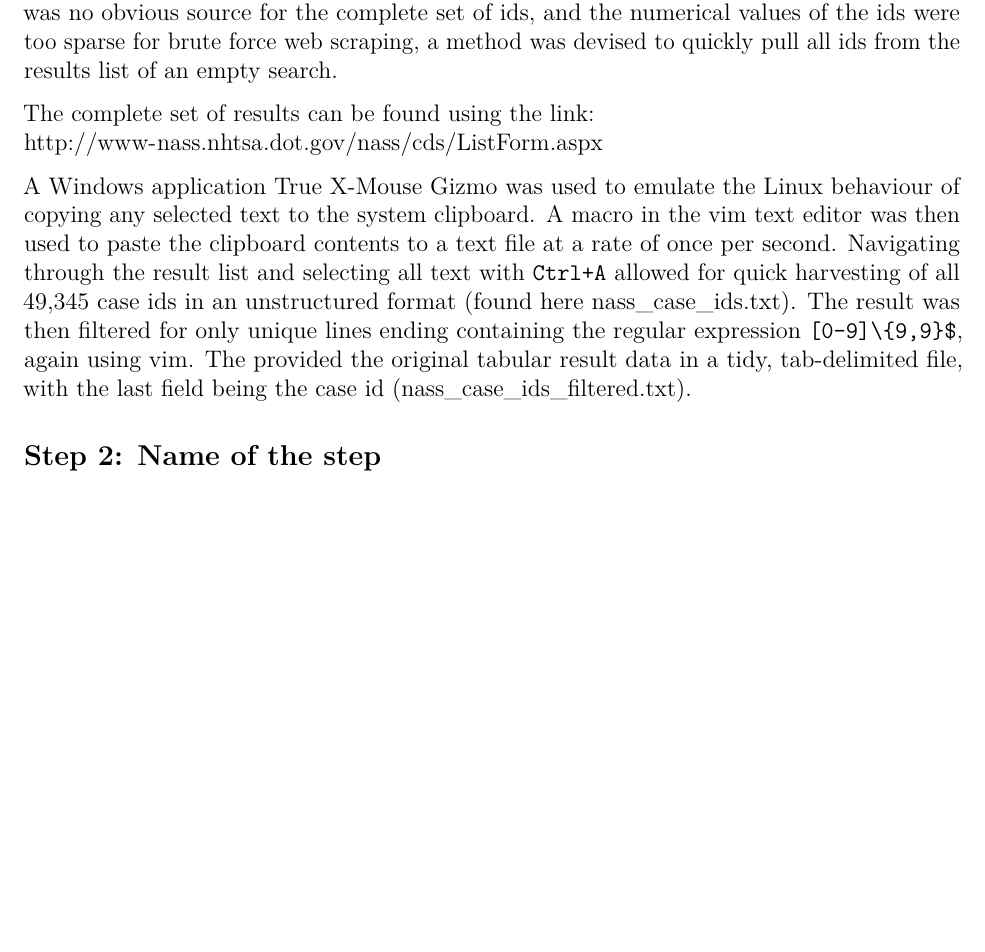
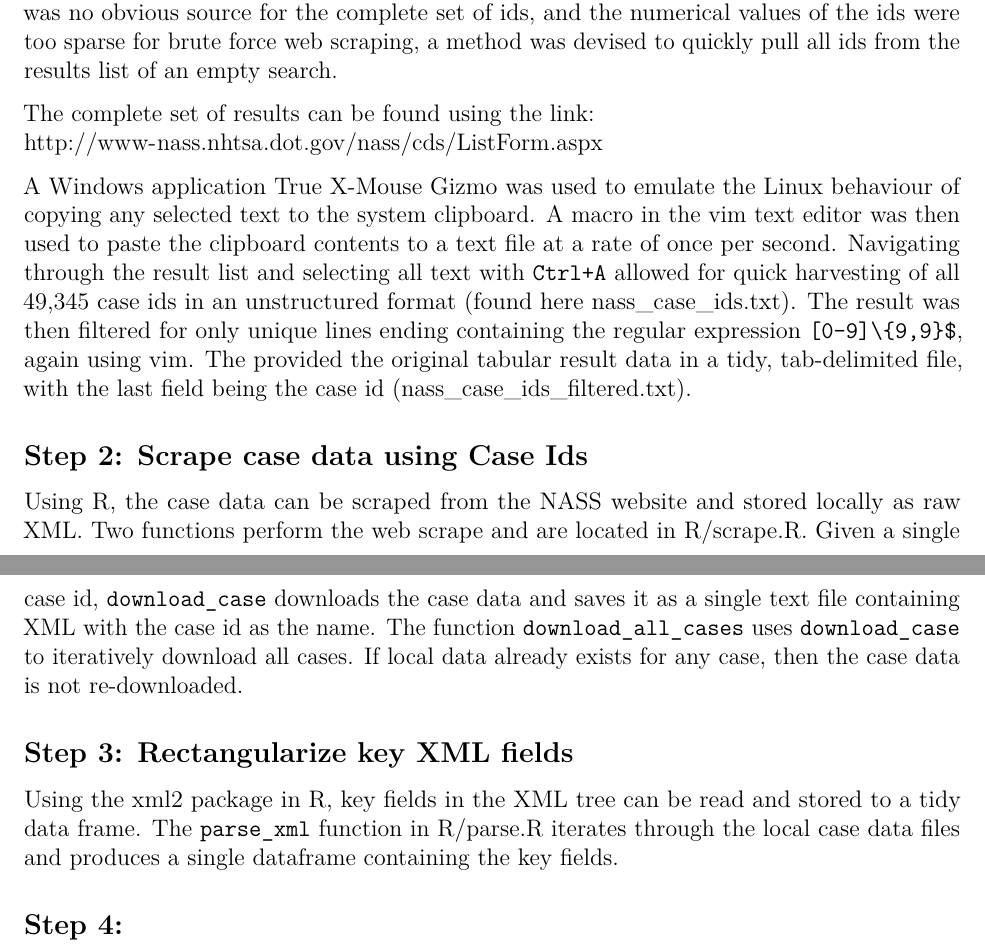
Before and after one commit to gmyrland/capstone_project, an R Markdown document (02_data_review/gmyrland_data_review.Rmd): part of the page before the commit and two parts of pages 1 and 2 of 2 after it, the two joined at a grey line, cut so that both start at the same text, the shorter picture padded with empty space. Rendered offline with R 4.5, knitr and Pandoc, then LaTeX, with nearby package versions.

Commit message:
Add step 2 (scrape case data) and step 3 (parse data) to data review document

```diff
--- a/02_data_review/gmyrland_data_review.Rmd
+++ b/02_data_review/gmyrland_data_review.Rmd
@@ -67,4 +67,16 @@ Navigating through the result list and selecting all text with `Ctrl+A` allowed
 The result was then filtered for only unique lines ending containing the regular expression `[0-9]\{9,9}$`, again using [vim](http://www.vim.org).
 The provided the original tabular result data in a tidy, tab-delimited file, with the last field being the case id ([nass_case_ids_filtered.txt](https://github.com/gmyrland/capstone_project/blob/master/data/nass_case_ids_filtered.txt)).
 
-## Step 2: Name of the step
+## Step 2: Scrape case data using Case Ids
+
+Using R, the case data can be scraped from the NASS website and stored locally as raw XML.
+Two functions perform the web scrape and are located in [R/scrape.R](https://github.com/gmyrland/capstone_project/blob/master/R/scrape.R).
+Given a single case id, `download_case` downloads the case data and saves it as a single text file containing XML with the case id as the name. The function `download_all_cases` uses `download_case` to iteratively download all cases.
+If local data already exists for any case, then the case data is not re-downloaded.
+
+## Step 3: Rectangularize key XML fields
+
+Using the [xml2](https://cran.r-project.org/web/packages/xml2/index.html) package in R, key fields in the XML tree can be read and stored to a tidy data frame.
+The `parse_xml` function in [R/parse.R](https://github.com/gmyrland/capstone_project/blob/master/R/parse.R) iterates through the local case data files and produces a single dataframe containing the key fields.
+
+## Step 4:
```
